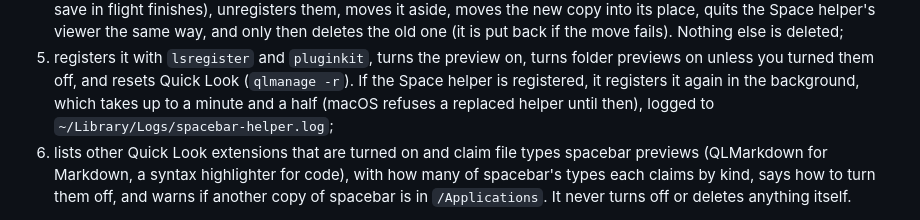
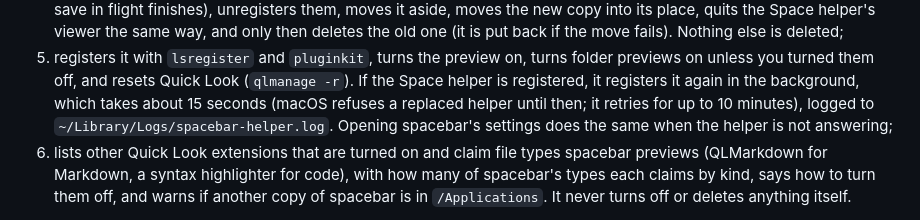
Before and after one commit to patebry/spacebar, a Markdown page: README.md, the part around the change. GitHub-like rendering.

```diff
--- a/README.md
+++ b/README.md
@@ -137,8 +137,8 @@ Read [`scripts/install.sh`](scripts/install.sh) before you run it. It:
    viewer the same way, and only then deletes the old one (it is put back if the move fails). Nothing else is deleted;
 5. registers it with `lsregister` and `pluginkit`, turns the preview on, turns folder previews on unless you turned them off,
    and resets Quick Look (`qlmanage -r`). If the Space helper is registered, it registers it again in the background, which
-   takes up to a minute and a half (macOS refuses a replaced helper until then), logged to
-   `~/Library/Logs/spacebar-helper.log`;
+   takes about 15 seconds (macOS refuses a replaced helper until then; it retries for up to 10 minutes), logged to
+   `~/Library/Logs/spacebar-helper.log`. Opening spacebar's settings does the same when the helper is not answering;
 6. lists other Quick Look extensions that are turned on and claim file types spacebar previews (QLMarkdown for Markdown,
    a syntax highlighter for code), with how many of spacebar's types each claims by kind, says how to turn them off, and warns
    if another copy of spacebar is in `/Applications`. It never turns off or deletes anything itself.
```
Also changed, not shown: FINDINGS.md (+39 -10 lines).
